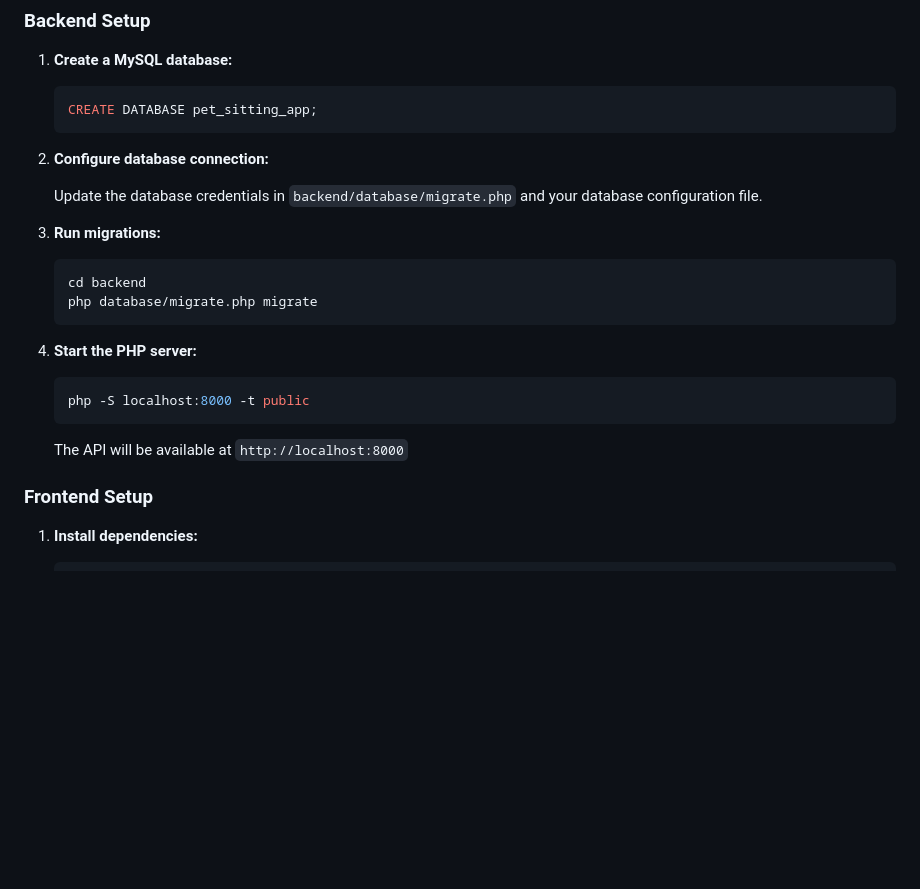
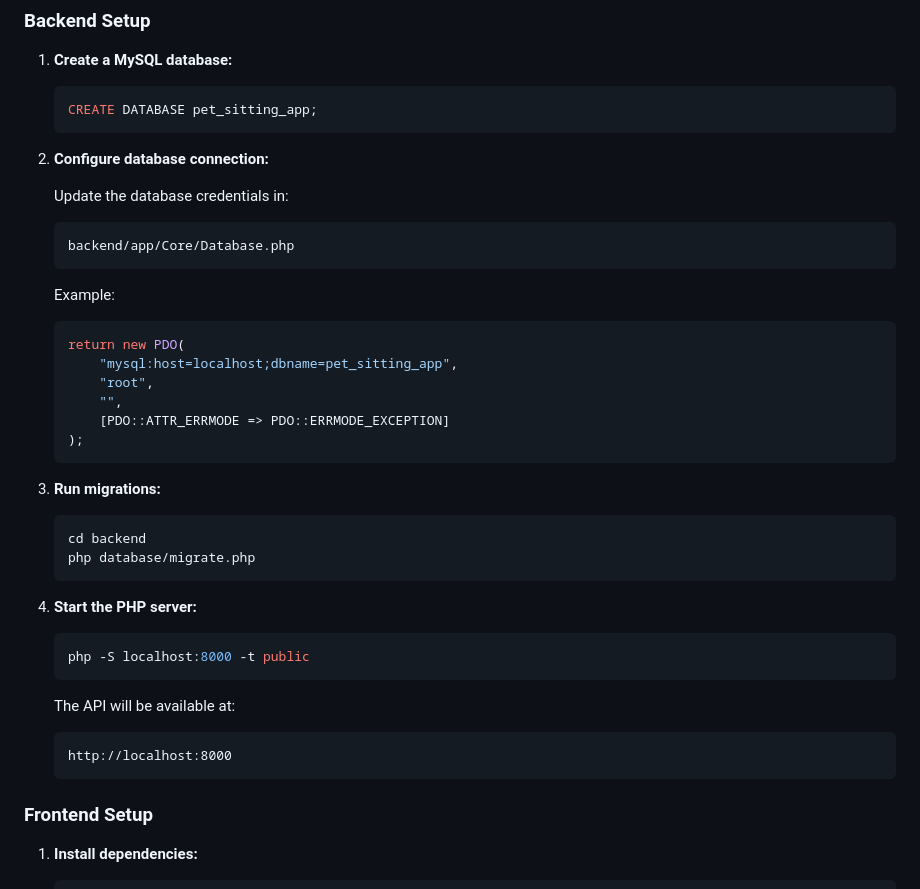
Before and after one commit to Faizan-2003/pet-sitting-app, a Markdown page: README.md, the part around the change. Drawn GitHub-style; blank space fills up the shorter version.

````diff
--- a/README.md
+++ b/README.md
@@ -98,12 +98,25 @@ pet-sitting-app/
 
 2. **Configure database connection:**
 
-   Update the database credentials in `backend/database/migrate.php` and your database configuration file.
+   Update the database credentials in:
+   ```
+   backend/app/Core/Database.php
+   ```
+
+   Example:
+   ```php
+   return new PDO(
+       "mysql:host=localhost;dbname=pet_sitting_app",
+       "root",
+       "",
+       [PDO::ATTR_ERRMODE => PDO::ERRMODE_EXCEPTION]
+   );
+   ```
 
 3. **Run migrations:**
    ```bash
    cd backend
-   php database/migrate.php migrate
+   php database/migrate.php
    ```
 
 4. **Start the PHP server:**
@@ -111,7 +124,10 @@ pet-sitting-app/
    php -S localhost:8000 -t public
    ```
 
-   The API will be available at `http://localhost:8000`
+   The API will be available at:
+   ```
+   http://localhost:8000
+   ```
 
 ### Frontend Setup
 
````
